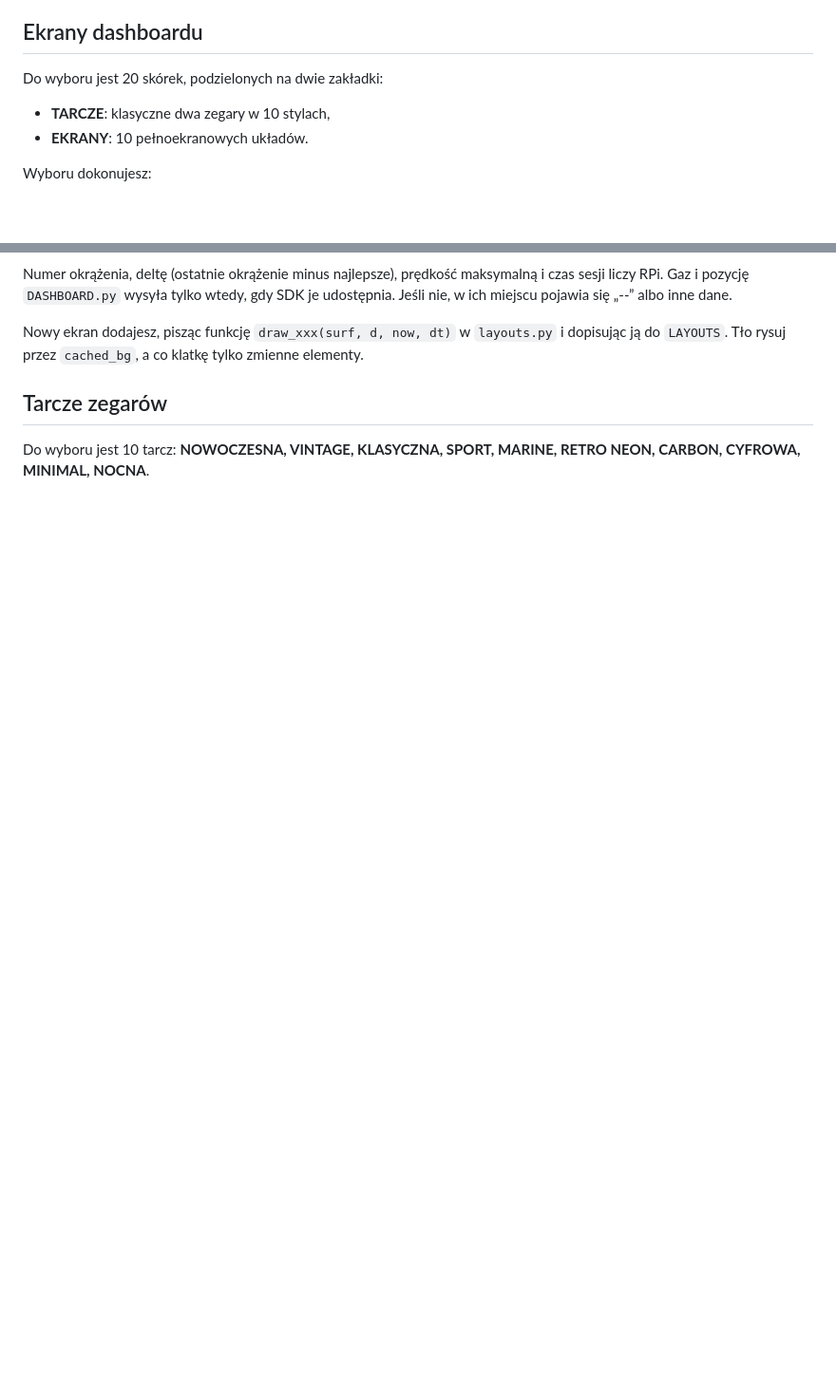
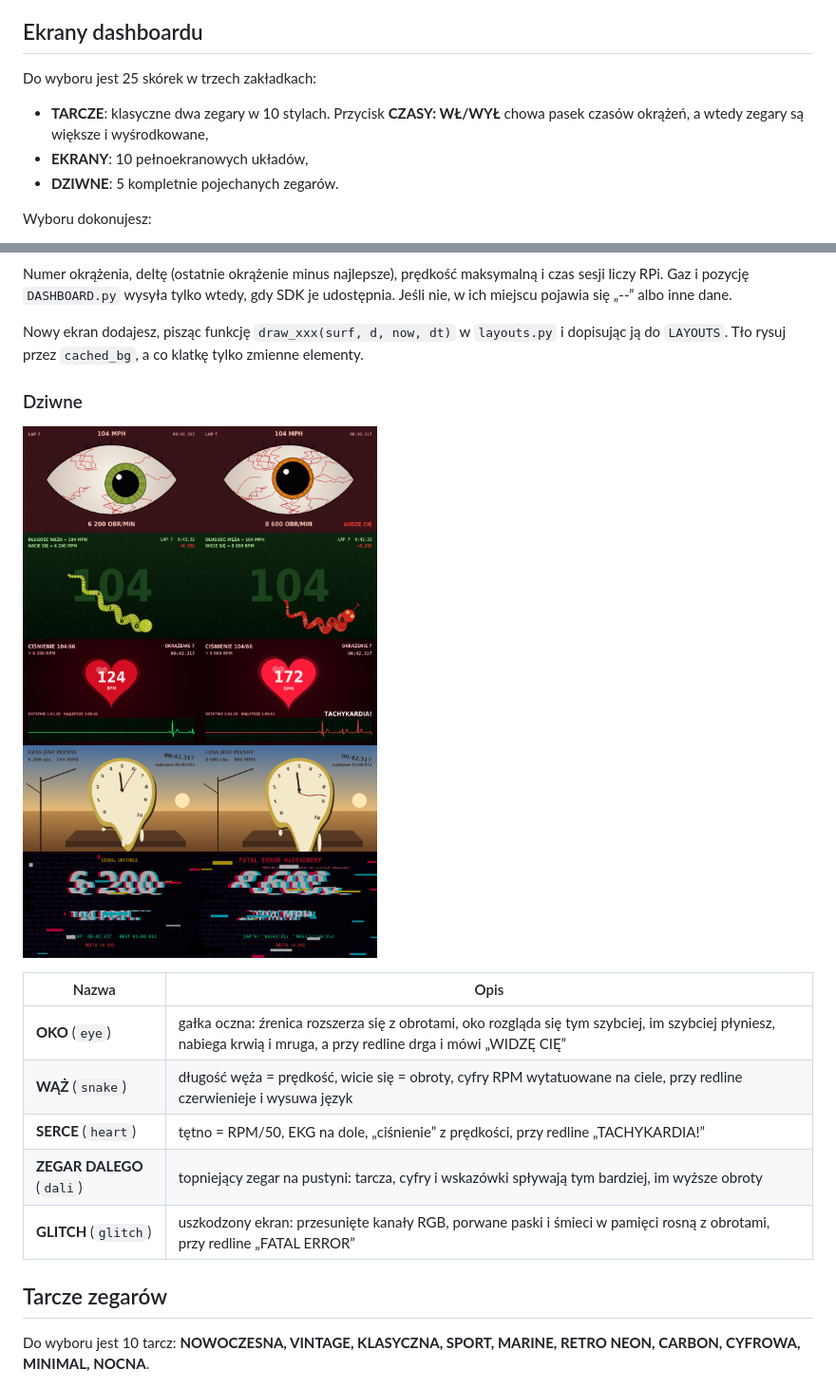
Before and after one commit to KoperekPL/raspberry_sim_dashboard, a Markdown page: README.md, 2 parts joined by grey strips. Shown at 95% size. Drawn GitHub-style; pictures changed too: docs/weird.png (added); blank space fills up the shorter version.

```diff
--- a/README.md
+++ b/README.md
@@ -85,9 +85,10 @@ W `DASHBOARD.py` i `LED.py` ustaw `RPI_IP` (domyślnie `192.168.0.112`). Zapora
 
 ## Ekrany dashboardu
 
-Do wyboru jest 20 skórek, podzielonych na dwie zakładki:
-- **TARCZE**: klasyczne dwa zegary w 10 stylach,
-- **EKRANY**: 10 pełnoekranowych układów.
+Do wyboru jest 25 skórek w trzech zakładkach:
+- **TARCZE**: klasyczne dwa zegary w 10 stylach. Przycisk **CZASY: WŁ/WYŁ** chowa pasek czasów okrążeń, a wtedy zegary są większe i wyśrodkowane,
+- **EKRANY**: 10 pełnoekranowych układów,
+- **DZIWNE**: 5 kompletnie pojechanych zegarów.
 
 Wyboru dokonujesz:
 - w menu przyciskiem **TARCZE**,
@@ -118,6 +119,18 @@ Wybór zapisuje się w `~/.config/pi-launcher/settings.json`.
 Numer okrążenia, deltę (ostatnie okrążenie minus najlepsze), prędkość maksymalną i czas sesji liczy RPi. Gaz i pozycję `DASHBOARD.py` wysyła tylko wtedy, gdy SDK je udostępnia. Jeśli nie, w ich miejscu pojawia się „--” albo inne dane.
 
 Nowy ekran dodajesz, pisząc funkcję `draw_xxx(surf, d, now, dt)` w `layouts.py` i dopisując ją do `LAYOUTS`. Tło rysuj przez `cached_bg`, a co klatkę tylko zmienne elementy.
+
+### Dziwne
+
+![dziwne](docs/weird.png)
+
+| Nazwa | Opis |
+|---|---|
+| **OKO** (`eye`) | gałka oczna: źrenica rozszerza się z obrotami, oko rozgląda się tym szybciej, im szybciej płyniesz, nabiega krwią i mruga, a przy redline drga i mówi „WIDZĘ CIĘ” |
+| **WĄŻ** (`snake`) | długość węża = prędkość, wicie się = obroty, cyfry RPM wytatuowane na ciele, przy redline czerwienieje i wysuwa język |
+| **SERCE** (`heart`) | tętno = RPM/50, EKG na dole, „ciśnienie” z prędkości, przy redline „TACHYKARDIA!” |
+| **ZEGAR DALEGO** (`dali`) | topniejący zegar na pustyni: tarcza, cyfry i wskazówki spływają tym bardziej, im wyższe obroty |
+| **GLITCH** (`glitch`) | uszkodzony ekran: przesunięte kanały RGB, porwane paski i śmieci w pamięci rosną z obrotami, przy redline „FATAL ERROR” |
 
 ## Tarcze zegarów
 
```
Also changed, not shown: docs/picker_weird.png (added), 4 other files.
